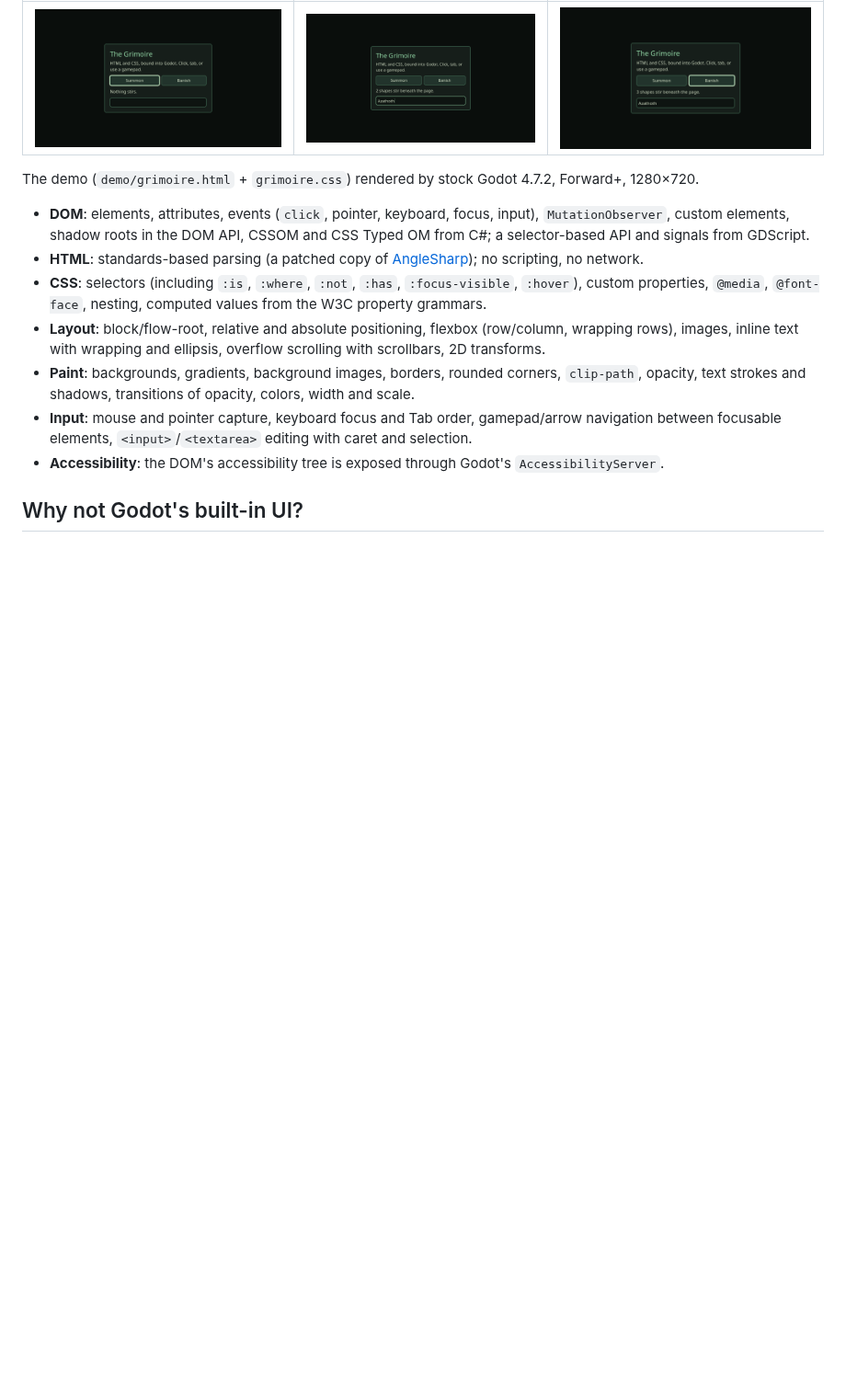
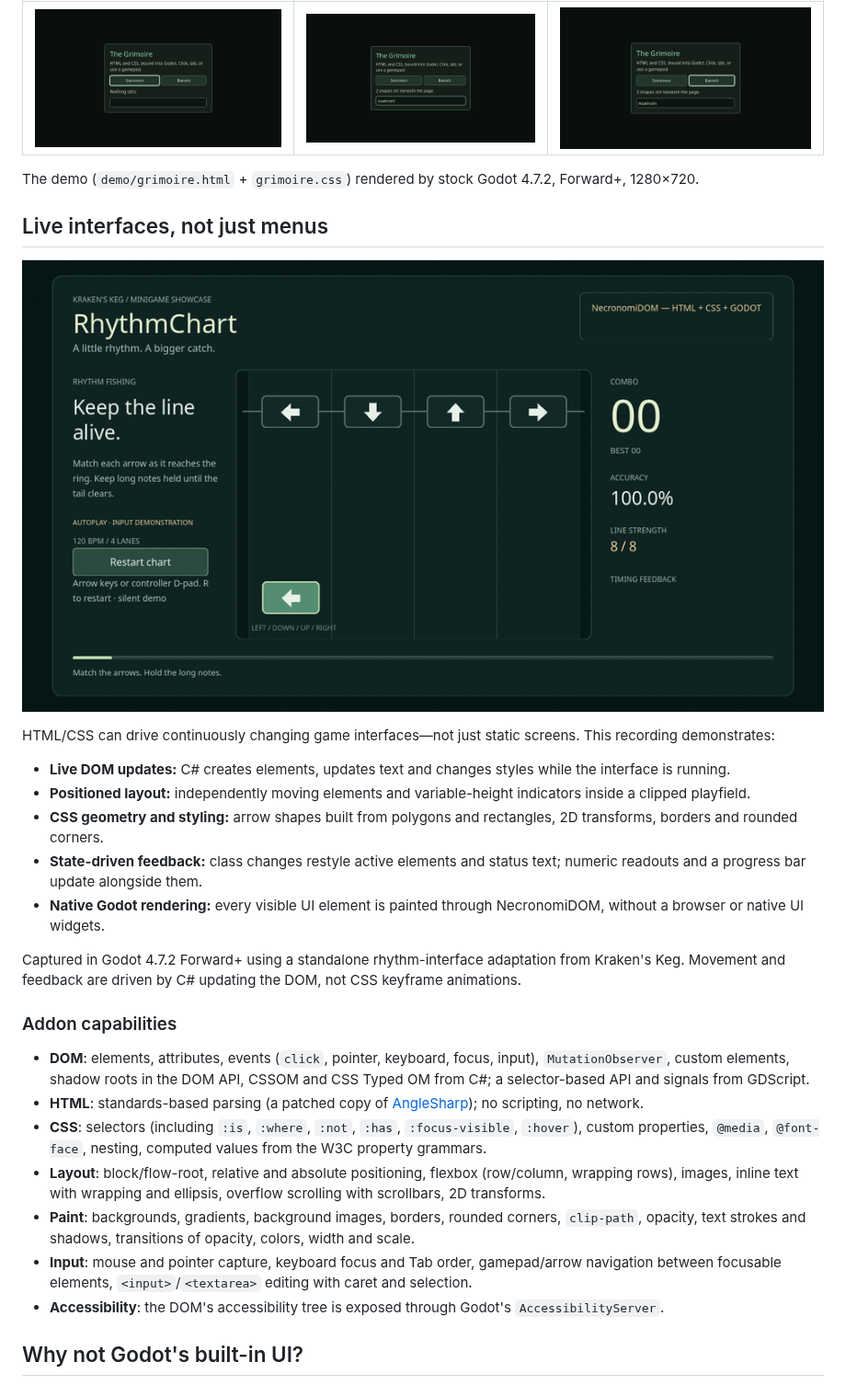
Before and after one commit to Eldritch-Game-Studio/NecronomiDOM, a Markdown page: README.md, the part around the change. Shown at 92% size. Rendered like a GitHub page; pictures changed too: docs/images/rhythmchart.gif (added); blank space fills up the shorter version.

Commit message:
Showcase live framework capabilities in the README

```diff
--- a/README.md
+++ b/README.md
@@ -9,6 +9,23 @@ parses them into a live DOM, runs the CSS cascade, lays the document out and pai
 | ![Demo document](docs/images/demo.png) | ![Input editing](docs/images/demo-input.png) | ![Focus navigation](docs/images/demo-navigation.png) |
 
 The demo (`demo/grimoire.html` + `grimoire.css`) rendered by stock Godot 4.7.2, Forward+, 1280×720.
+
+## Live interfaces, not just menus
+
+![NecronomiDOM rendering scrolling HTML elements, CSS arrow shapes, state feedback and live text updates in Godot](docs/images/rhythmchart.gif)
+
+HTML/CSS can drive continuously changing game interfaces—not just static screens. This recording demonstrates:
+
+- **Live DOM updates:** C# creates elements, updates text and changes styles while the interface is running.
+- **Positioned layout:** independently moving elements and variable-height indicators inside a clipped playfield.
+- **CSS geometry and styling:** arrow shapes built from polygons and rectangles, 2D transforms, borders and rounded corners.
+- **State-driven feedback:** class changes restyle active elements and status text; numeric readouts and a progress bar update alongside them.
+- **Native Godot rendering:** every visible UI element is painted through NecronomiDOM, without a browser or native UI widgets.
+
+Captured in Godot 4.7.2 Forward+ using a standalone rhythm-interface adaptation from Kraken's Keg.
+Movement and feedback are driven by C# updating the DOM, not CSS keyframe animations.
+
+### Addon capabilities
 
 - **DOM**: elements, attributes, events (`click`, pointer, keyboard, focus, input), `MutationObserver`, custom
   elements, shadow roots in the DOM API, CSSOM and CSS Typed OM from C#; a selector-based API and signals from
```
